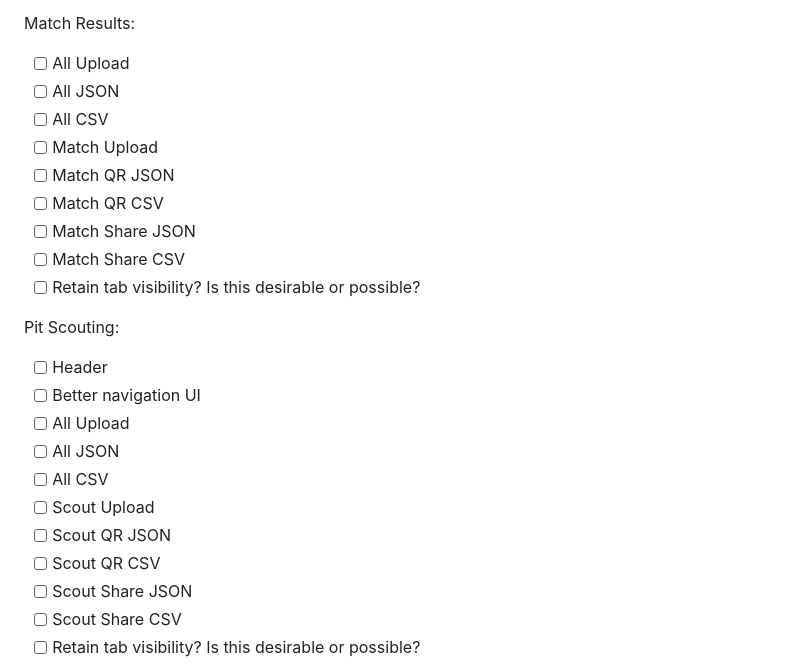
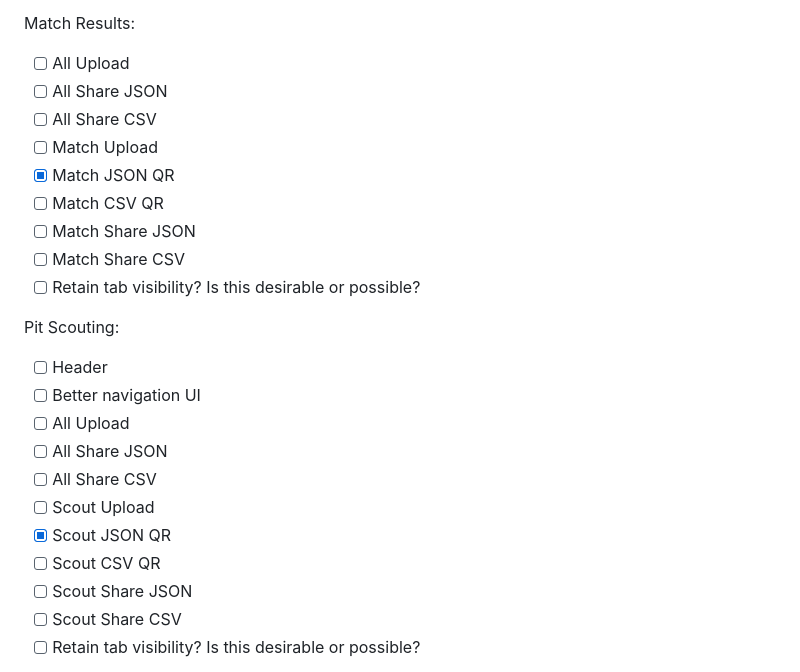
Before and after one commit to FairportRobotics/scouting-app-rn, a Markdown page: README.md, the part around the change. Drawn GitHub-style.

Commit message:
Updated Readme to match progress.

```diff
--- a/README.md
+++ b/README.md
@@ -104,11 +104,11 @@ Match Scouting:
 Match Results:
 
 - [ ] All Upload
-- [ ] All JSON
-- [ ] All CSV
+- [ ] All Share JSON
+- [ ] All Share CSV
 - [ ] Match Upload
-- [ ] Match QR JSON
-- [ ] Match QR CSV
+- [x] Match JSON QR
+- [ ] Match CSV QR
 - [ ] Match Share JSON
 - [ ] Match Share CSV
 - [ ] Retain tab visibility? Is this desirable or possible?
@@ -118,11 +118,11 @@ Pit Scouting:
 - [ ] Header
 - [ ] Better navigation UI
 - [ ] All Upload
-- [ ] All JSON
-- [ ] All CSV
+- [ ] All Share JSON
+- [ ] All Share CSV
 - [ ] Scout Upload
-- [ ] Scout QR JSON
-- [ ] Scout QR CSV
+- [x] Scout JSON QR
+- [ ] Scout CSV QR
 - [ ] Scout Share JSON
 - [ ] Scout Share CSV
 - [ ] Retain tab visibility? Is this desirable or possible?
```
